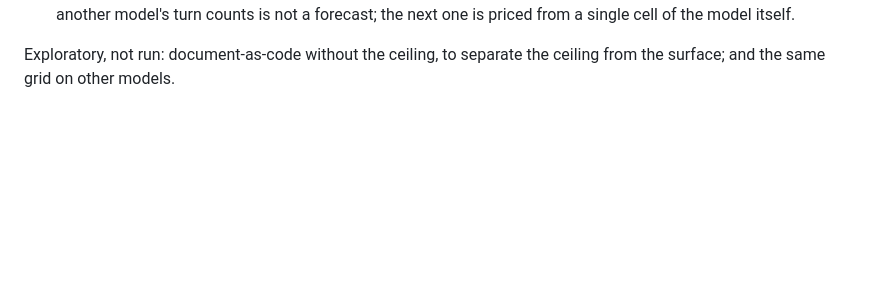
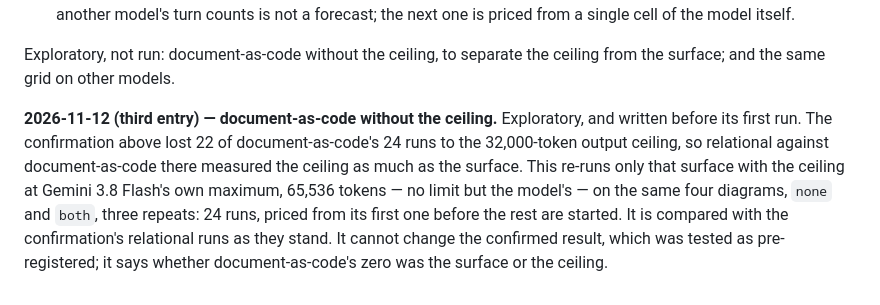
Before and after one commit to swissspidy/canvas, a Markdown page: docs/PREREGISTRATION.md, the part around the change. Drawn GitHub-style; blank space fills up the shorter version.

Commit message:
Pre-register an uncapped re-run of document-as-code on the diagrams
Co-Authored-By: Claude Opus 5.5 <noreply@anthropic.com>
Claude-Session: https://claude.ai/code/session_01L2FuC8Lw8fvDbpNu3fs9wX

```diff
--- a/docs/PREREGISTRATION.md
+++ b/docs/PREREGISTRATION.md
@@ -1480,3 +1480,15 @@ Three things the numbers alone do not say.
 
 Exploratory, not run: document-as-code without the ceiling, to separate the
 ceiling from the surface; and the same grid on other models.
+
+**2026-11-12 (third entry) — document-as-code without the ceiling.**
+Exploratory, and written before its first run. The confirmation above lost
+22 of document-as-code's 24 runs to the 32,000-token output ceiling, so
+relational against document-as-code there measured the ceiling as much as
+the surface. This re-runs only that surface with the ceiling at Gemini 3.8
+Flash's own maximum, 65,536 tokens — no limit but the model's — on the same
+four diagrams, `none` and `both`, three repeats: 24 runs, priced from its
+first one before the rest are started. It is compared with the confirmation's
+relational runs as they stand. It cannot change the confirmed result, which
+was tested as pre-registered; it says whether document-as-code's zero was
+the surface or the ceiling.
```
